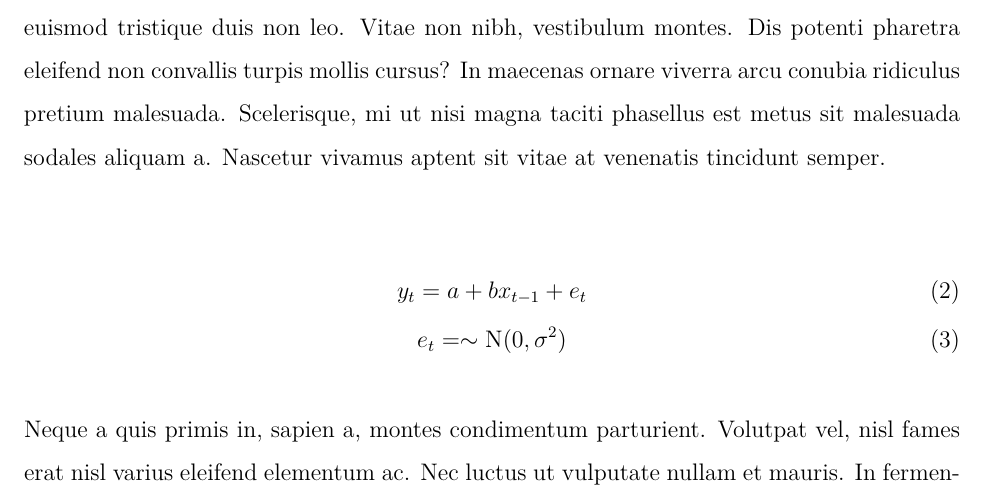
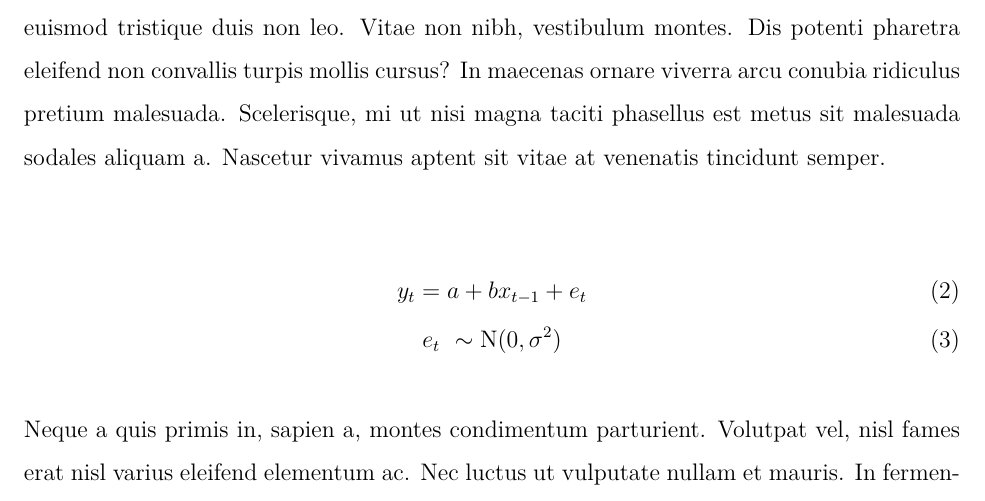
Before and after one commit to liliana-krp/Assignment-6, an R Markdown document (hw_06.Rmd): part of page 5 of 11, cut so that both start at the same text. The pictures show the output file hw_06.pdf that the author committed with the source.

Commit message:
cleaned up errors in equations

```diff
--- a/hw_06.Rmd
+++ b/hw_06.Rmd
@@ -70,7 +70,7 @@ Vel finibus eu ut litora a etiam quam sit tempus class. Congue sit tempor felis.
 
 \begin{gather}
   y_t = a + bx_{t-1} + e_t \\
-  e_t =\sim \text{N}(0, \sigma^2)
+  e_t ~\sim \text{N}(0, \sigma^2)
 \end{gather}
 
 Neque a quis primis in, sapien a, montes condimentum parturient. Volutpat vel, nisl fames erat nisl varius eleifend elementum ac. Nec luctus ut vulputate nullam et mauris. In fermentum praesent vestibulum proin molestie elementum. In eros gravida felis donec ut egestas torquent turpis orci in.
```
Also changed, not shown: hw_06.pdf, hw_06.Rmd (2 more changed lines), 1 other file.
